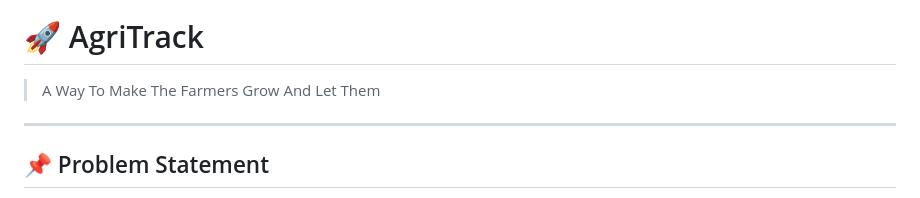
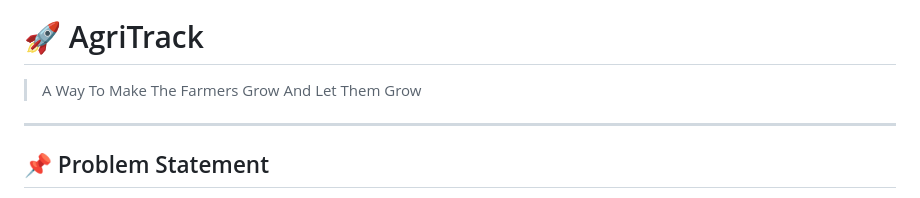
Before and after one commit to Cold-assassin/AGRI_TRACK, a Markdown page: README.md, the part around the change. Drawn GitHub-style.

```diff
--- a/README.md
+++ b/README.md
@@ -2,7 +2,7 @@
 
 # 🚀 AgriTrack
 
-> A Way To Make The Farmers Grow And Let Them
+> A Way To Make The Farmers Grow And Let Them Grow
 
 ---
 
```
